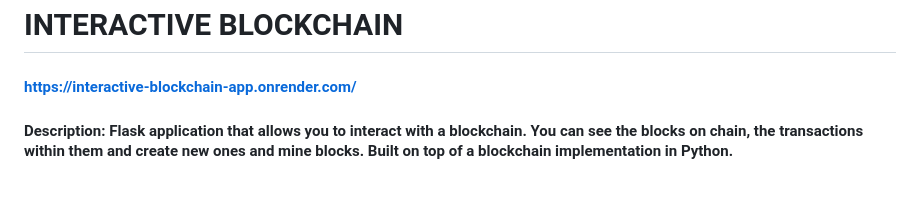
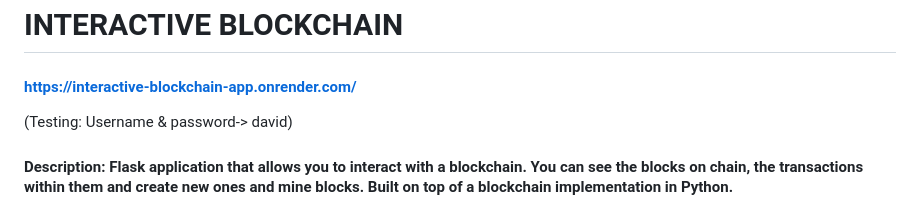
Before and after one commit to pacocerezo/Blockchain-Interactive-App, a Markdown page: README.md, the part around the change. Drawn GitHub-style.

Commit message:
Added Testing user & pass

```diff
--- a/README.md
+++ b/README.md
@@ -1,6 +1,8 @@
 # INTERACTIVE BLOCKCHAIN
 
 #### https://interactive-blockchain-app.onrender.com/
+
+(Testing: Username & password-> david)
 
 #### Description: Flask application that allows you to interact with a blockchain. You can see the blocks on chain, the transactions within them and create new ones and mine blocks. Built on top of a blockchain implementation in Python.
 
```
